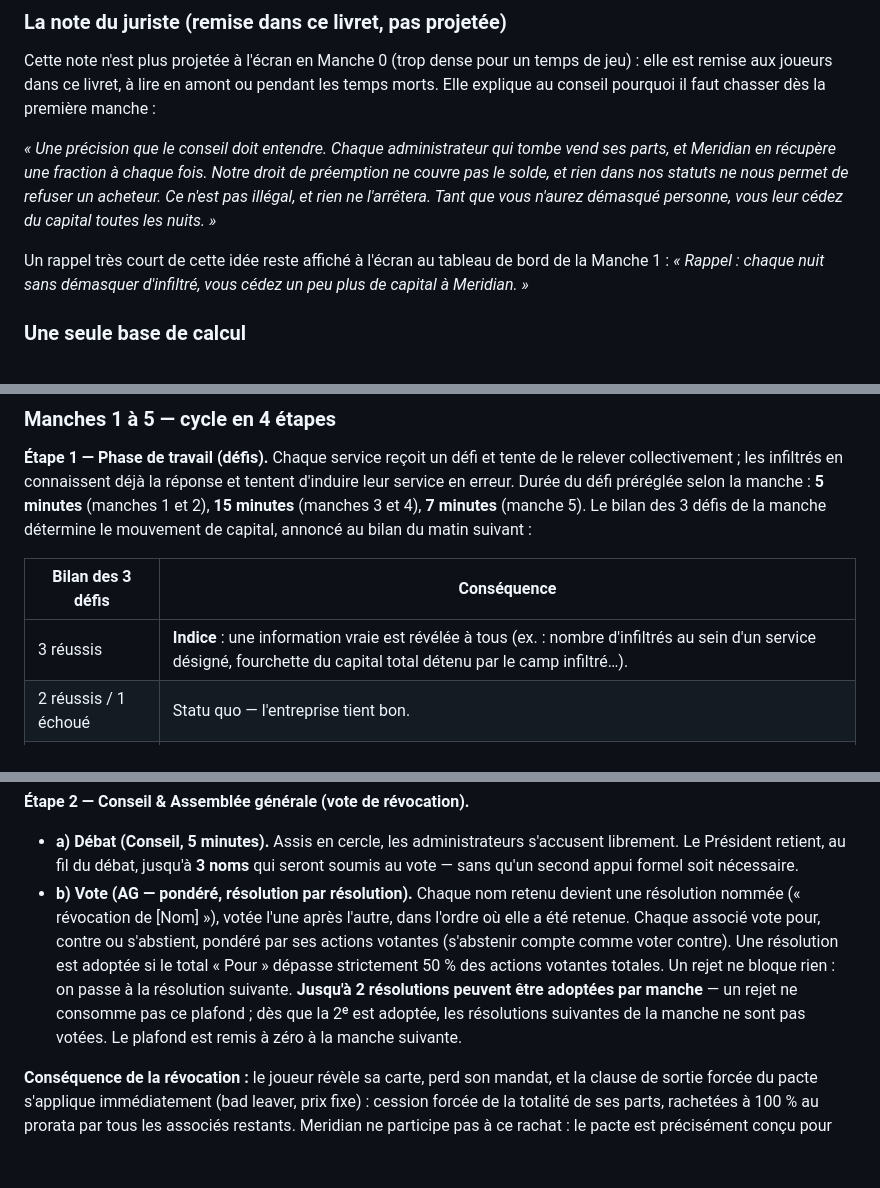
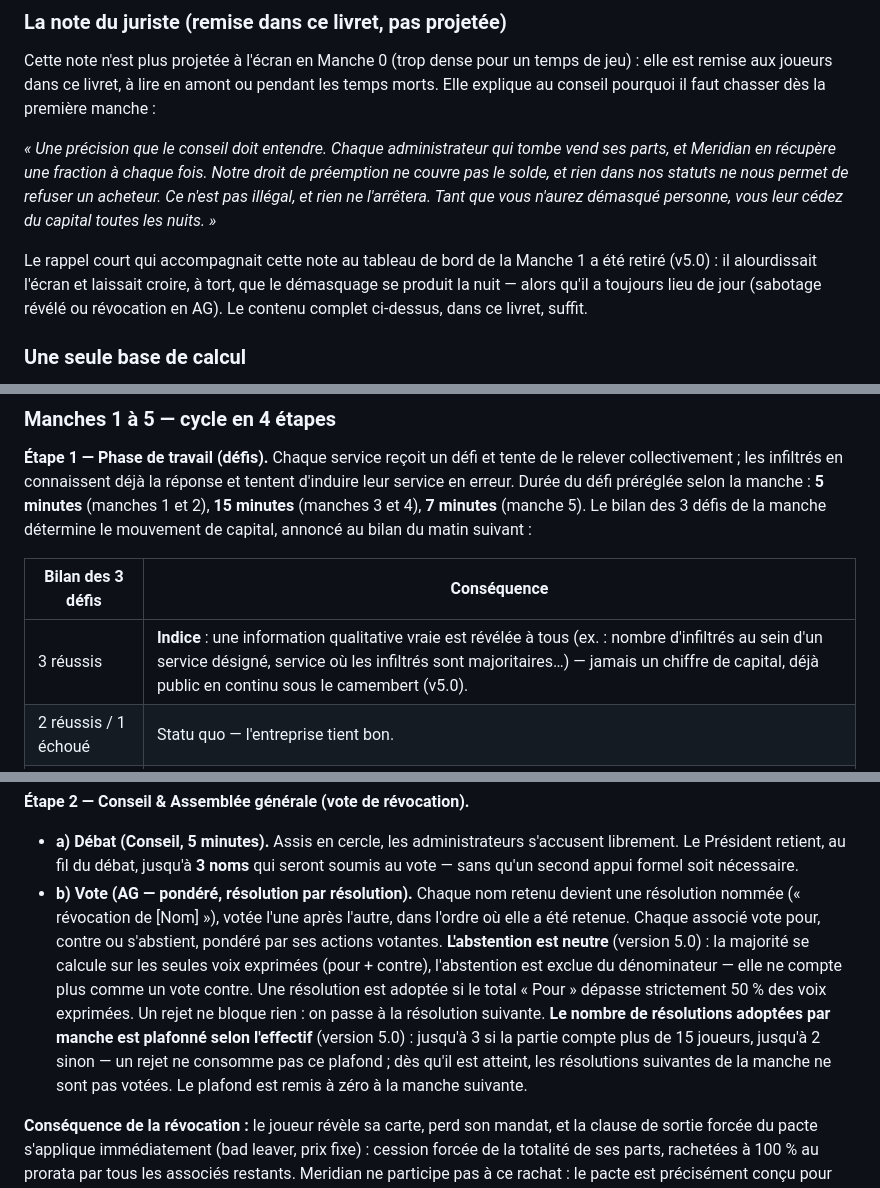
Before and after one commit to strate-jeux/Infiltr-s, a Markdown page: REGLEMENT.md, 3 parts joined by grey strips. Drawn GitHub-style; blank space fills up the shorter version.

Commit message:
Aligne la documentation sur le brief de correctifs v5
- REGLEMENT.md : plafond de révocations variable selon l'effectif,
  abstention neutre au vote, indices qualitatifs, rappel de la note du
  juriste retiré (supprimé de l'écran), total réel du camembert déjà
  documenté.
- CAHIER_DES_CHARGES.md : description du tableau de bord (plus de
  dernier événement/rappel) et des contrôles animateur mise à jour.

Co-Authored-By: Claude Sonnet 5 <noreply@anthropic.com>
Claude-Session: https://claude.ai/code/session_0127fJD7mfF3KeC38djJCQJV

```diff
--- a/REGLEMENT.md
+++ b/REGLEMENT.md
@@ -93,7 +93,7 @@ Cette note n'est plus projetée à l'écran en Manche 0 (trop dense pour un temp
 
 *« Une précision que le conseil doit entendre. Chaque administrateur qui tombe vend ses parts, et Meridian en récupère une fraction à chaque fois. Notre droit de préemption ne couvre pas le solde, et rien dans nos statuts ne nous permet de refuser un acheteur. Ce n'est pas illégal, et rien ne l'arrêtera. Tant que vous n'aurez démasqué personne, vous leur cédez du capital toutes les nuits. »*
 
-Un rappel très court de cette idée reste affiché à l'écran au tableau de bord de la Manche 1 : *« Rappel : chaque nuit sans démasquer d'infiltré, vous cédez un peu plus de capital à Meridian. »*
+Le rappel court qui accompagnait cette note au tableau de bord de la Manche 1 a été retiré (v5.0) : il alourdissait l'écran et laissait croire, à tort, que le démasquage se produit la nuit — alors qu'il a toujours lieu de jour (sabotage révélé ou révocation en AG). Le contenu complet ci-dessus, dans ce livret, suffit.
 
 ### Une seule base de calcul
 
@@ -122,7 +122,7 @@ Hors comptage des 5 manches ; pose le décor :
 
 | Bilan des 3 défis | Conséquence |
 | --- | --- |
-| 3 réussis | **Indice** : une information vraie est révélée à tous (ex. : nombre d'infiltrés au sein d'un service désigné, fourchette du capital total détenu par le camp infiltré…). |
+| 3 réussis | **Indice** : une information qualitative vraie est révélée à tous (ex. : nombre d'infiltrés au sein d'un service désigné, service où les infiltrés sont majoritaires…) — jamais un chiffre de capital, déjà public en continu sous le camembert (v5.0). |
 | 2 réussis / 1 échoué | Statu quo — l'entreprise tient bon. |
 | 1 réussi / 2 échoués | **Alerte** : 4 points de capital passent au Fonds Meridian, prélevés au prorata sur les parts de tous les associés non gelés. |
 | 0 réussi / 3 échoués | **Panique** : 8 points de capital passent au Fonds Meridian, même mécanique. |
@@ -132,7 +132,7 @@ Le prélèvement au prorata est uniforme : personne n'est désigné, personne n'
 **Étape 2 — Conseil & Assemblée générale (vote de révocation).**
 
 - **a) Débat (Conseil, 5 minutes).** Assis en cercle, les administrateurs s'accusent librement. Le Président retient, au fil du débat, jusqu'à **3 noms** qui seront soumis au vote — sans qu'un second appui formel soit nécessaire.
-- **b) Vote (AG — pondéré, résolution par résolution).** Chaque nom retenu devient une résolution nommée (« révocation de [Nom] »), votée l'une après l'autre, dans l'ordre où elle a été retenue. Chaque associé vote pour, contre ou s'abstient, pondéré par ses actions votantes (s'abstenir compte comme voter contre). Une résolution est adoptée si le total « Pour » dépasse strictement 50 % des actions votantes totales. Un rejet ne bloque rien : on passe à la résolution suivante. **Jusqu'à 2 résolutions peuvent être adoptées par manche** — un rejet ne consomme pas ce plafond ; dès que la 2ᵉ est adoptée, les résolutions suivantes de la manche ne sont pas votées. Le plafond est remis à zéro à la manche suivante.
+- **b) Vote (AG — pondéré, résolution par résolution).** Chaque nom retenu devient une résolution nommée (« révocation de [Nom] »), votée l'une après l'autre, dans l'ordre où elle a été retenue. Chaque associé vote pour, contre ou s'abstient, pondéré par ses actions votantes. **L'abstention est neutre** (version 5.0) : la majorité se calcule sur les seules voix exprimées (pour + contre), l'abstention est exclue du dénominateur — elle ne compte plus comme un vote contre. Une résolution est adoptée si le total « Pour » dépasse strictement 50 % des voix exprimées. Un rejet ne bloque rien : on passe à la résolution suivante. **Le nombre de résolutions adoptées par manche est plafonné selon l'effectif** (version 5.0) : jusqu'à 3 si la partie compte plus de 15 joueurs, jusqu'à 2 sinon — un rejet ne consomme pas ce plafond ; dès qu'il est atteint, les résolutions suivantes de la manche ne sont pas votées. Le plafond est remis à zéro à la manche suivante.
 
 **Conséquence de la révocation :** le joueur révèle sa carte, perd son mandat, et la clause de sortie forcée du pacte s'applique immédiatement (bad leaver, prix fixe) : cession forcée de la totalité de ses parts, rachetées à 100 % au prorata par tous les associés restants. Meridian ne participe pas à ce rachat : le pacte est précisément conçu pour garder le capital dans le cercle des associés. Si le révoqué est le Président, il désigne son successeur immédiatement.
 
```
Also changed, not shown: CAHIER_DES_CHARGES.md (+2 -2 lines).
